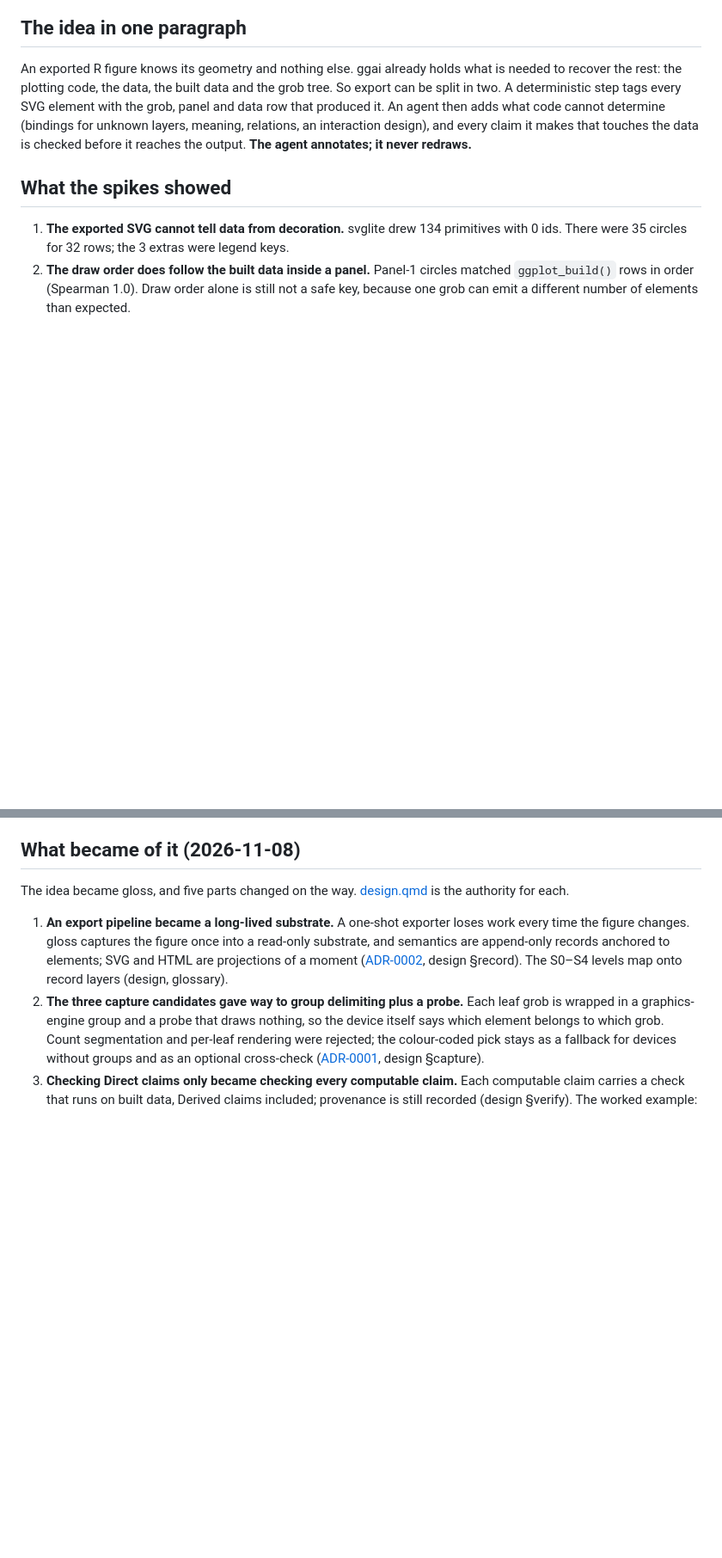
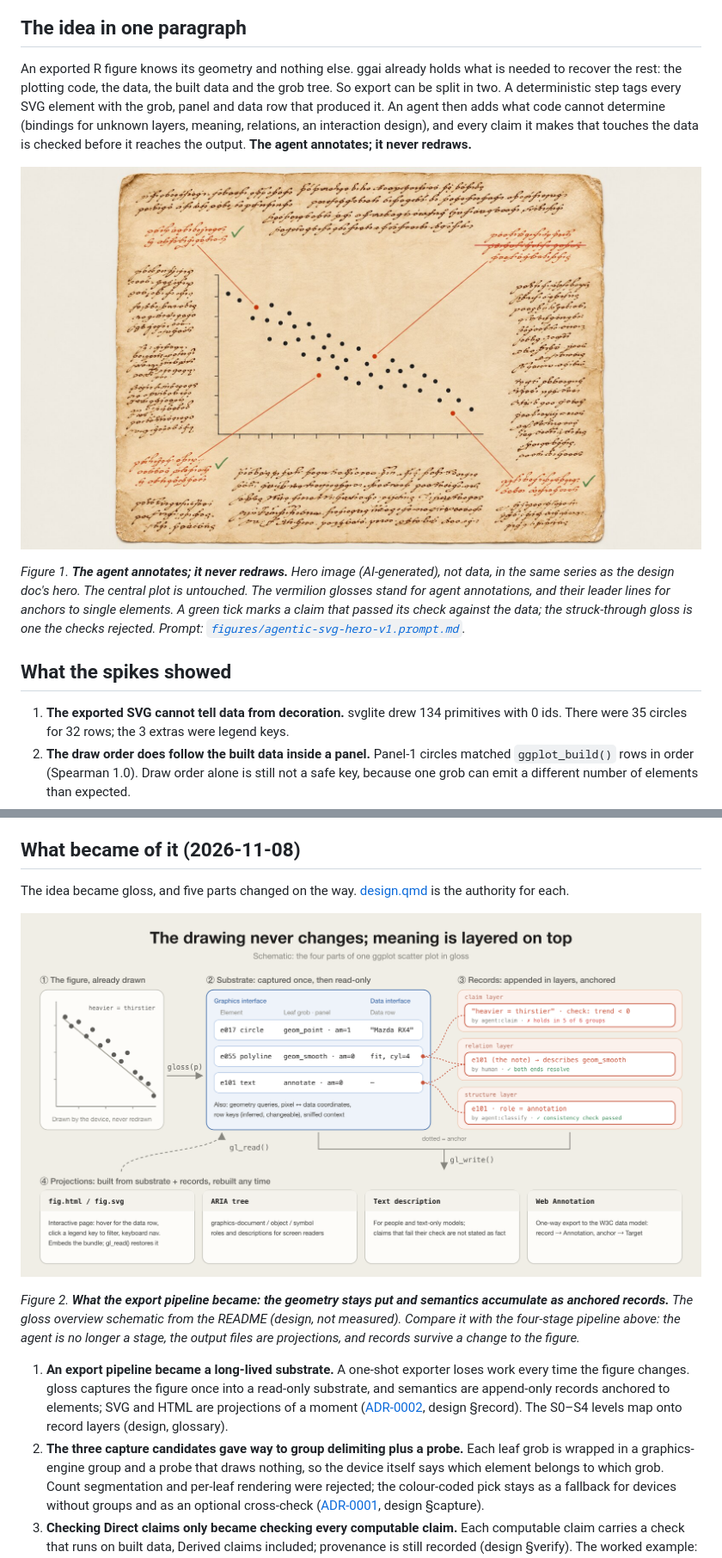
Before and after one commit to YuLab-SMU/gloss, a Markdown page: idea/2026-11-07-agentic-semantic-svg.md, 2 parts joined by grey strips. Shown at 86% size. Rendered like a GitHub page; pictures changed too: idea/figures/agentic-svg-hero-v1.jpg (added); blank space fills up the shorter version.

```diff
--- a/idea/2026-11-07-agentic-semantic-svg.md
+++ b/idea/2026-11-07-agentic-semantic-svg.md
@@ -10,6 +10,10 @@
 ## The idea in one paragraph
 
 An exported R figure knows its geometry and nothing else. ggai already holds what is needed to recover the rest: the plotting code, the data, the built data and the grob tree. So export can be split in two. A deterministic step tags every SVG element with the grob, panel and data row that produced it. An agent then adds what code cannot determine (bindings for unknown layers, meaning, relations, an interaction design), and every claim it makes that touches the data is checked before it reaches the output. **The agent annotates; it never redraws.**
+
+![Archival collage. A glossed manuscript page with a crisp scatter plot as its central block. Four marginal notes in vermilion ink connect to four vermilion dots by straight leader lines. Three of those notes carry a small green tick; the fourth is struck through in red. The plot itself is untouched.](figures/agentic-svg-hero-v1.jpg)
+
+*Figure 1. **The agent annotates; it never redraws.** Hero image (AI-generated), not data, in the same series as the design doc's hero. The central plot is untouched. The vermilion glosses stand for agent annotations, and their leader lines for anchors to single elements. A green tick marks a claim that passed its check against the data; the struck-through gloss is one the checks rejected. Prompt: [`figures/agentic-svg-hero-v1.prompt.md`](figures/agentic-svg-hero-v1.prompt.md).*
 
 ## What the spikes showed
 
@@ -153,6 +157,10 @@ A plain ComplexHeatmap is no longer a differentiator, because maidr covers heat
 
 The idea became gloss, and five parts changed on the way. [design.qmd](../dev_docs/design.qmd) is the authority for each.
 
+![Schematic. Left: an unchanged scatter plot. Middle: the substrate, a read-only table linking each drawn element to its leaf grob, panel and data row. Right: three layers of records anchored to those elements by dotted lines. Bottom: four projections: an interactive HTML page, an ARIA tree, a text description and a Web Annotation export.](../man/figures/README-overview.png)
+
+*Figure 2. **What the export pipeline became: the geometry stays put and semantics accumulate as anchored records.** The gloss overview schematic from the README (design, not measured). Compare it with the four-stage pipeline above: the agent is no longer a stage, the output files are projections, and records survive a change to the figure.*
+
 1. **An export pipeline became a long-lived substrate.** A one-shot exporter loses work every time the figure changes. gloss captures the figure once into a read-only substrate, and semantics are append-only records anchored to elements; SVG and HTML are projections of a moment ([ADR-0002](../dev_docs/decisions/0002-semantic-substrate-with-append-only-records.md), design §record). The S0–S4 levels map onto record layers (design, glossary).
 2. **The three capture candidates gave way to group delimiting plus a probe.** Each leaf grob is wrapped in a graphics-engine group and a probe that draws nothing, so the device itself says which element belongs to which grob. Count segmentation and per-leaf rendering were rejected; the colour-coded pick stays as a fallback for devices without groups and as an optional cross-check ([ADR-0001](../dev_docs/decisions/0001-capture-by-group-delimiting-and-probes.md), design §capture).
 3. **Checking Direct claims only became checking every computable claim.** Each computable claim carries a check that runs on built data, Derived claims included; provenance is still recorded (design §verify). The worked example: the annotation "heavier = thirstier" holds in 5 of 6 groups.
```
Also changed, not shown: idea/2026-11-07-semantic-svg-prior-art.md (+8 -0 lines), idea/figures/README.md (added, +11 -0 lines), idea/figures/agentic-svg-hero-v1.prompt.md (added, +35 -0 lines), idea/figures/prior-art-routes-v4.prompt.md (added, +55 -0 lines), idea/figures/prior-art-redraw-evidence.png (added), idea/figures/prior-art-routes-v4.png (added), 1 other file.
